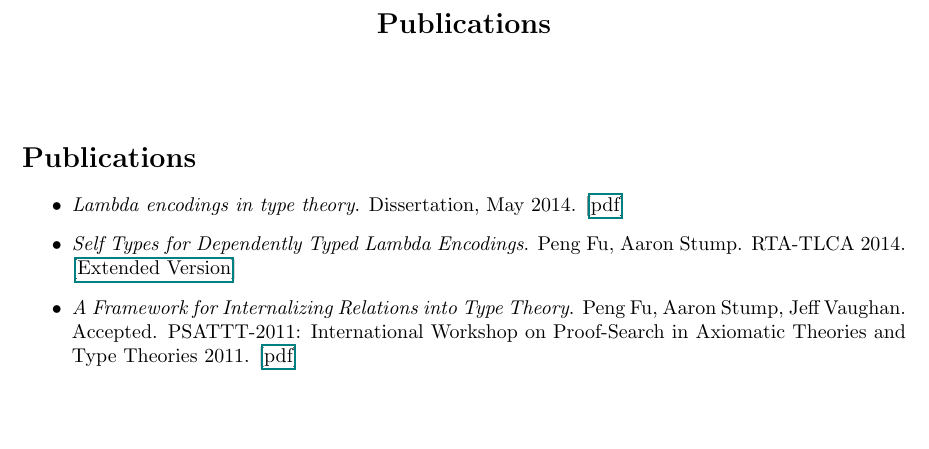
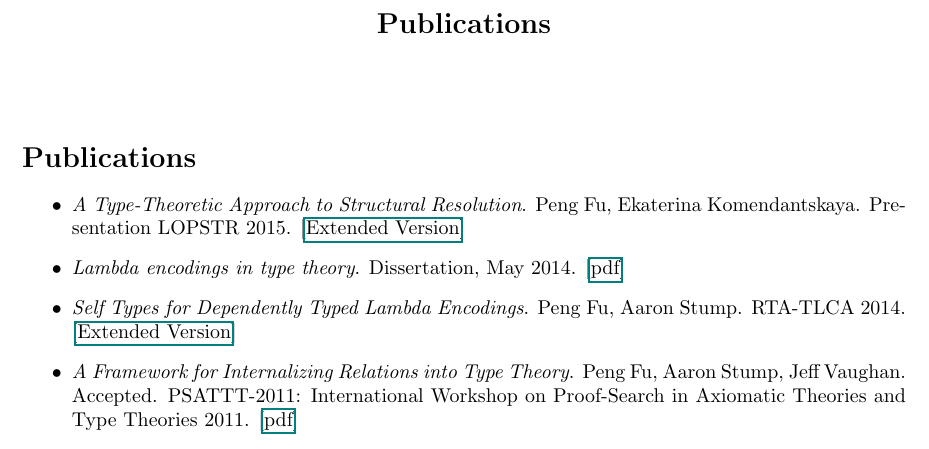
Before and after one commit to Fermat/fermat.github.io, a LaTeX document (src/publications/publications.tex): part of the page, cut so that both start at the same text, the shorter picture padded with empty space. Compiled offline with pdfLaTeX.

Commit message:
add lopstr info

```diff
--- a/src/publications/publications.tex
+++ b/src/publications/publications.tex
@@ -21,6 +21,8 @@
 \section*{Publications}
 
 \begin{itemize}
+\item \textit{A Type-Theoretic Approach to Structural Resolution}. Peng Fu, Ekaterina Komendantskaya. Presentation LOPSTR 2015. [\href{../../document/papers/tm-lp.pdf}{Extended Version}]
+
 \item \textit{Lambda encodings in type theory}. Dissertation, May 2014. [\href{../../document/papers/dissertation.pdf}{pdf}]
 
 \item \textit{Self Types for Dependently Typed Lambda Encodings}. Peng Fu, Aaron Stump. RTA-TLCA 2014. [\href{../../document/papers/rta-tlca.pdf}{Extended Version}]
```
Also changed, not shown: document/papers/tm-lp.pdf (added).
